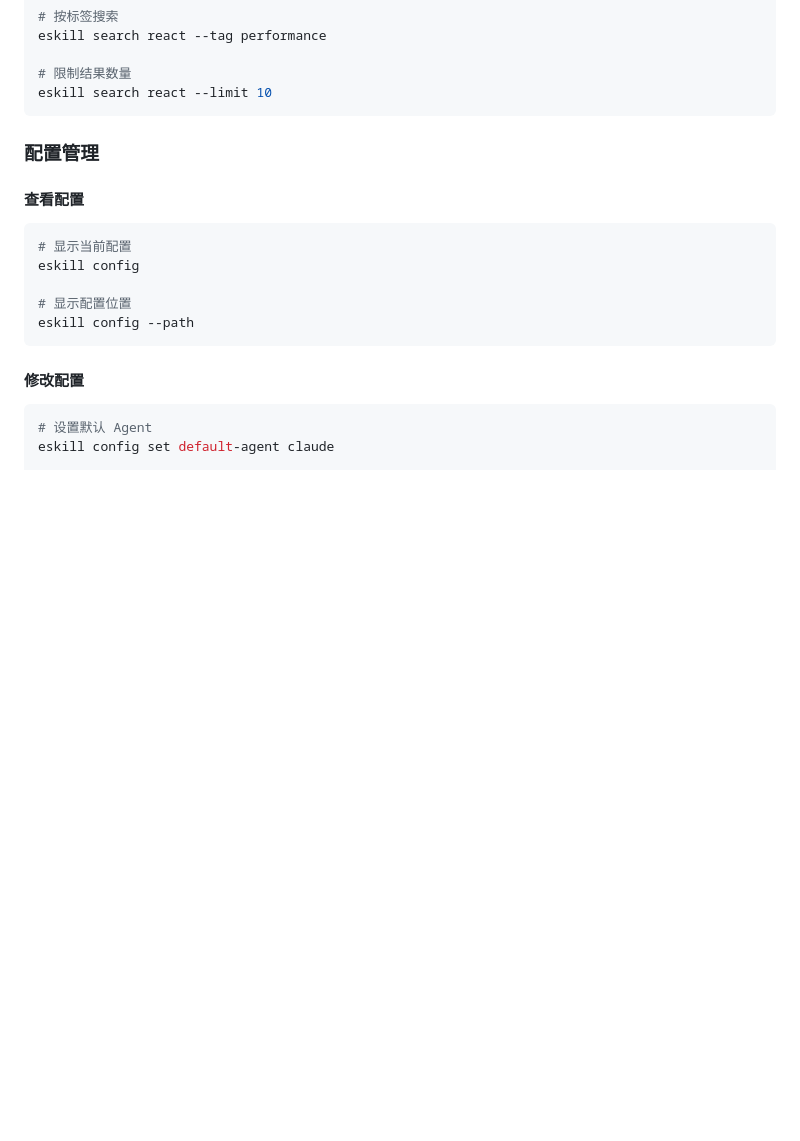
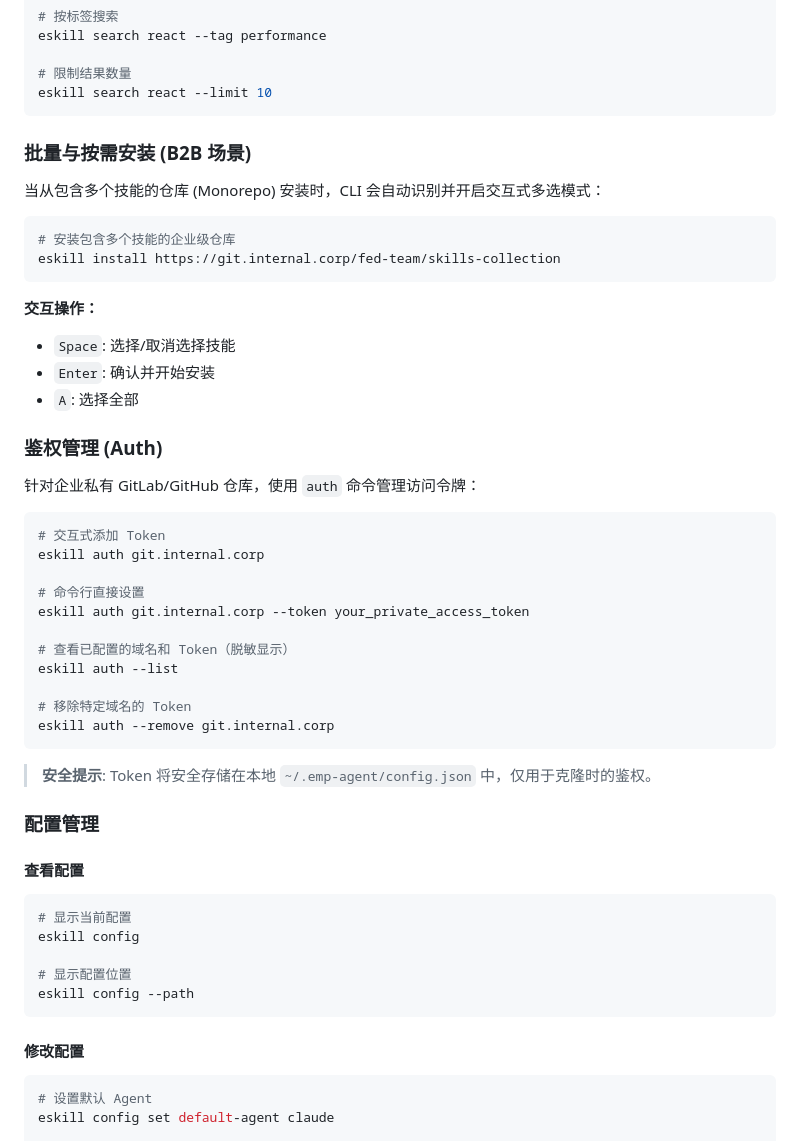
Before and after one commit to empjs/skill, a Markdown page: docs/CLI_GUIDE.md, the part around the change. Drawn GitHub-style; blank space fills up the shorter version.

````diff
--- a/docs/CLI_GUIDE.md
+++ b/docs/CLI_GUIDE.md
@@ -165,6 +165,40 @@ eskill search react --tag performance
 # 限制结果数量
 eskill search react --limit 10
 ```
+
+### 批量与按需安装 (B2B 场景)
+
+当从包含多个技能的仓库 (Monorepo) 安装时，CLI 会自动识别并开启交互式多选模式：
+
+```bash
+# 安装包含多个技能的企业级仓库
+eskill install https://git.internal.corp/fed-team/skills-collection
+```
+
+**交互操作：**
+- `Space`: 选择/取消选择技能
+- `Enter`: 确认并开始安装
+- `A`: 选择全部
+
+### 鉴权管理 (Auth)
+
+针对企业私有 GitLab/GitHub 仓库，使用 `auth` 命令管理访问令牌：
+
+```bash
+# 交互式添加 Token
+eskill auth git.internal.corp
+
+# 命令行直接设置
+eskill auth git.internal.corp --token your_private_access_token
+
+# 查看已配置的域名和 Token（脱敏显示）
+eskill auth --list
+
+# 移除特定域名的 Token
+eskill auth --remove git.internal.corp
+```
+
+> **安全提示**: Token 将安全存储在本地 `~/.emp-agent/config.json` 中，仅用于克隆时的鉴权。
 
 ### 配置管理
 
````
Also changed, not shown: docs/ARCHITECTURE.md (+14 -8 lines), docs/ENTERPRISE_STRATEGY.md (+11 -11 lines).
